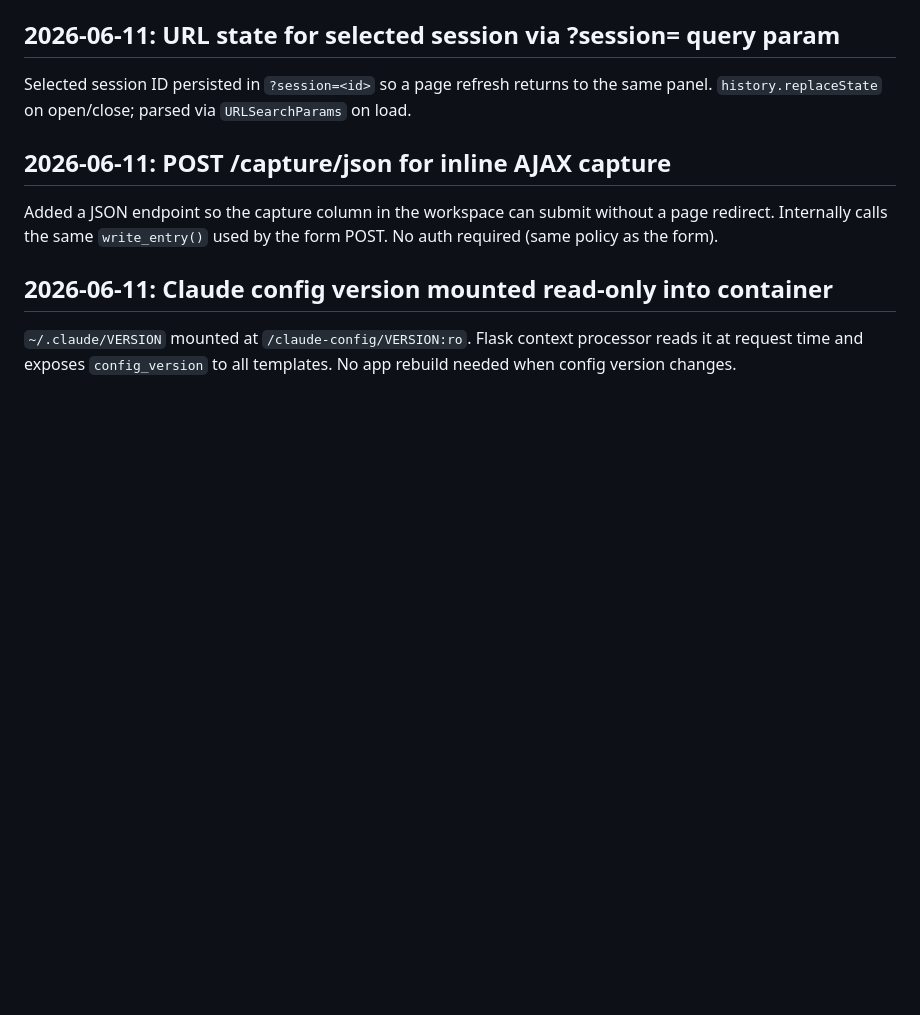
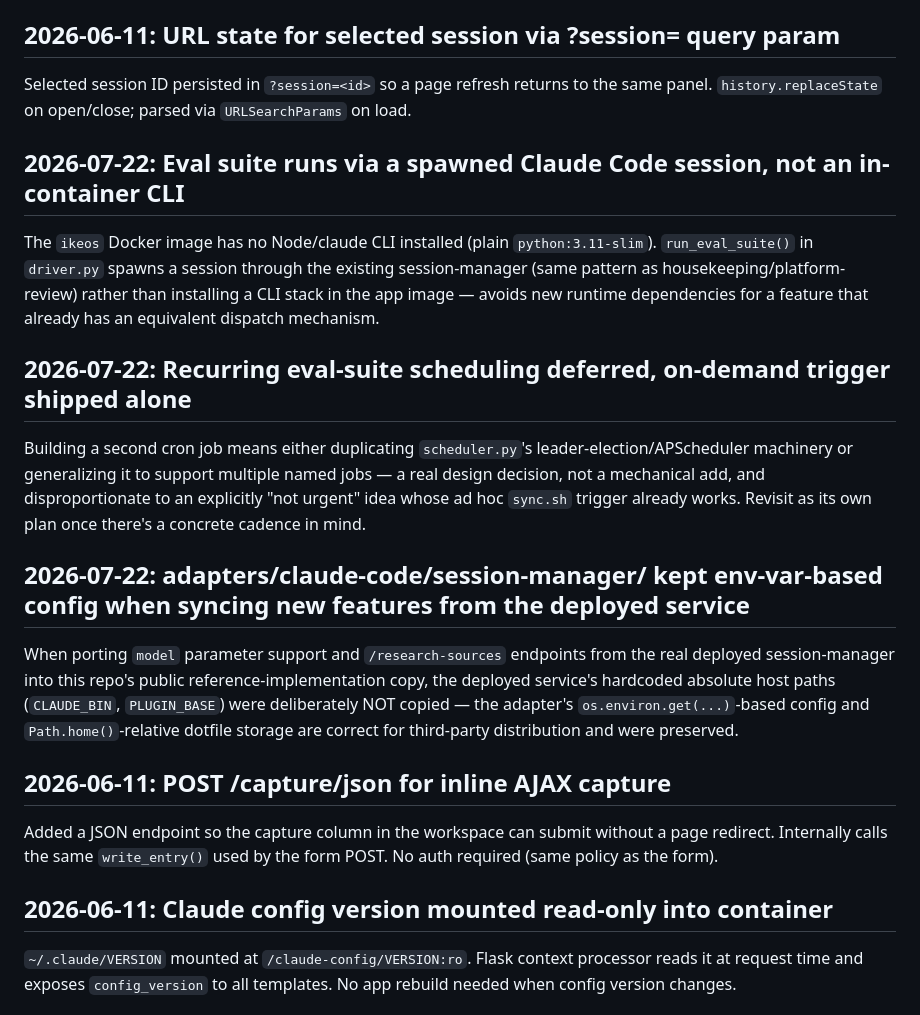
Before and after one commit to theryancoleman/ikeos, a Markdown page: .claude/DECISIONS.md, the part around the change. Drawn GitHub-style; blank space fills up the shorter version.

Commit message:
docs: log architecture decisions from eval-suite and session-manager sync work

```diff
--- a/.claude/DECISIONS.md
+++ b/.claude/DECISIONS.md
@@ -27,6 +27,18 @@ Replaced `agents.html` with `workspace.html` rendered by both `/` (three_col=Tru
 ## 2026-06-11: URL state for selected session via ?session= query param
 
 Selected session ID persisted in `?session=<id>` so a page refresh returns to the same panel. `history.replaceState` on open/close; parsed via `URLSearchParams` on load.
+
+## 2026-07-22: Eval suite runs via a spawned Claude Code session, not an in-container CLI
+
+The `ikeos` Docker image has no Node/claude CLI installed (plain `python:3.11-slim`). `run_eval_suite()` in `driver.py` spawns a session through the existing session-manager (same pattern as housekeeping/platform-review) rather than installing a CLI stack in the app image — avoids new runtime dependencies for a feature that already has an equivalent dispatch mechanism.
+
+## 2026-07-22: Recurring eval-suite scheduling deferred, on-demand trigger shipped alone
+
+Building a second cron job means either duplicating `scheduler.py`'s leader-election/APScheduler machinery or generalizing it to support multiple named jobs — a real design decision, not a mechanical add, and disproportionate to an explicitly "not urgent" idea whose ad hoc `sync.sh` trigger already works. Revisit as its own plan once there's a concrete cadence in mind.
+
+## 2026-07-22: adapters/claude-code/session-manager/ kept env-var-based config when syncing new features from the deployed service
+
+When porting `model` parameter support and `/research-sources` endpoints from the real deployed session-manager into this repo's public reference-implementation copy, the deployed service's hardcoded absolute host paths (`CLAUDE_BIN`, `PLUGIN_BASE`) were deliberately NOT copied — the adapter's `os.environ.get(...)`-based config and `Path.home()`-relative dotfile storage are correct for third-party distribution and were preserved.
 
 ## 2026-06-11: POST /capture/json for inline AJAX capture
 
```
